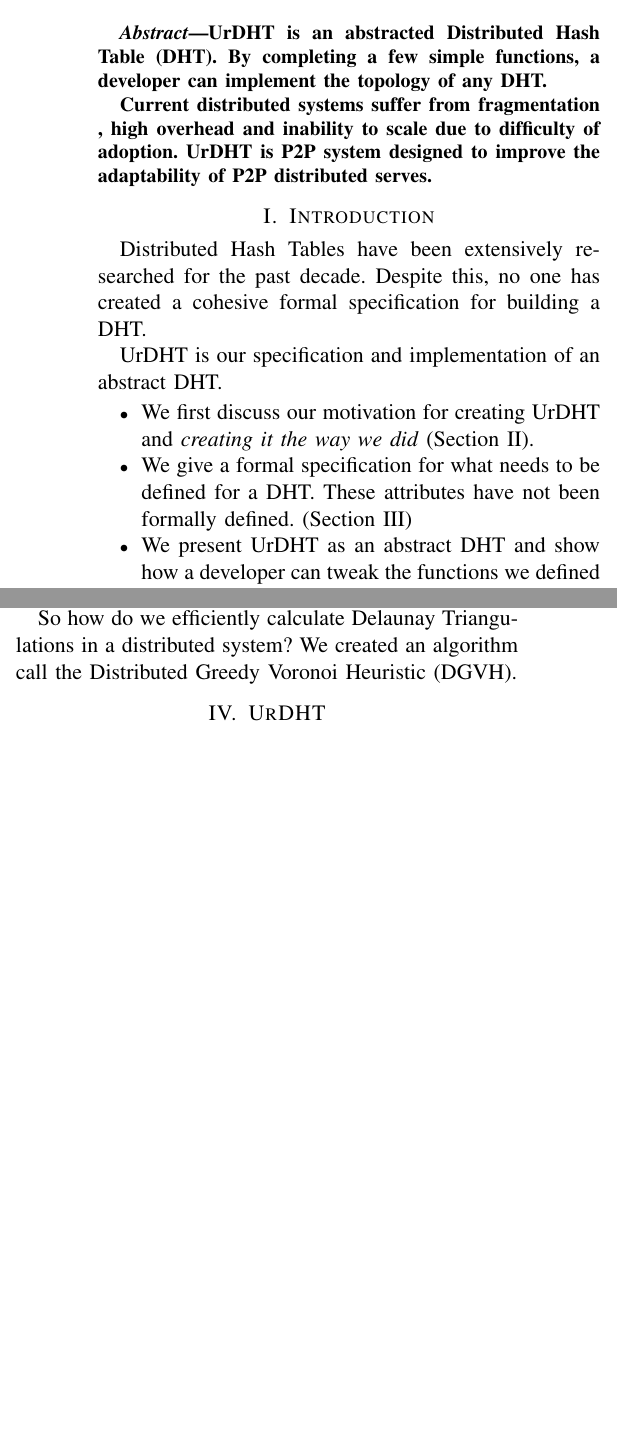
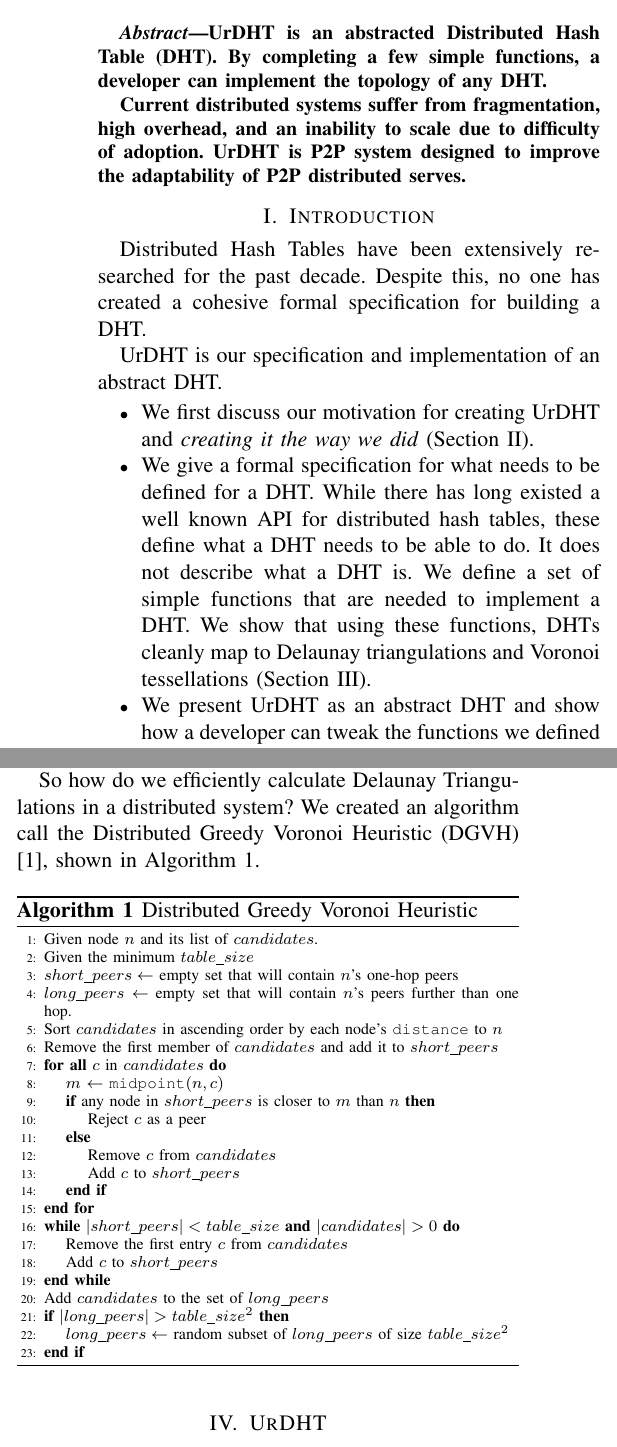
Before and after one commit to UrDHT/DevelopmentPlan, a LaTeX paper (whitepaper.tex): two parts of the columns of pages 1 and 2 of 2 before the commit and two parts of the columns of pages 1 and 2 of 3 after it, joined at a grey line, cut so that both start at the same text, the shorter picture padded with empty space. Compiled offline with pdfLaTeX.

Commit message:
making progress on efinitions

```diff
--- a/whitepaper.tex
+++ b/whitepaper.tex
@@ -5,6 +5,13 @@
 \usepackage{amsfonts}
 \usepackage{amssymb}
 \usepackage{graphicx}
+
+
+\usepackage{subcaption}
+%\usepackage{subfig} % make it possible to include more than one captioned figure/table in a single float
+\usepackage{algorithm}
+\usepackage{algorithmic}
+\usepackage[font=small]{caption}
 
 \title{UrDHT: A Unified Model for Distributed Hash Tables}
 
@@ -22,18 +29,20 @@
 
 \begin{document}
 \maketitle
-%TODO:  Actual number of functions
+%TODO Actual number of functions
 \begin{abstract}
 	UrDHT is an abstracted Distributed Hash Table (DHT).
 	By completing a few simple functions, a developer can implement the topology of any DHT.
 
-	Current distributed systems suffer  from fragmentation , high overhead and inability to scale due to difficulty of adoption.
+	Current distributed systems suffer from fragmentation, high overhead, and an inability to scale due to difficulty of adoption.
 	UrDHT is P2P system designed to improve the adaptability of P2P distributed serves.
 \end{abstract}
 
 \section{Introduction}
 
 Distributed Hash Tables have been extensively researched for the past decade.
+%What is a DHT
+% Mention the DHT API
 Despite this, no one has created a cohesive formal specification for building a DHT. % or something
 
 
@@ -44,7 +53,10 @@ UrDHT is our specification and implementation of an abstract DHT.
 \begin{itemize}
 	\item We first discuss our motivation for creating UrDHT and \textit{creating it the way we did}  (Section \ref{sec:motivation}).
 	\item We give a formal specification for what needs to be defined for a DHT.
-	These attributes have not been formally defined. (Section \ref{sec:define})
+	While there has long existed a well known API for distributed hash tables, these define what a DHT needs to be able to do.
+	It does not describe what a DHT is.
+	We define a set of simple functions that are needed to implement a DHT.
+	We show that using these functions, DHTs cleanly map to Delaunay triangulations and Voronoi tessellations (Section \ref{sec:define}).
 	\item We present UrDHT as an abstract DHT and show how a developer can tweak the functions we defined to create new DHT topologies.
 	We show how to reproduce the topology of Chord and Kademlia using UrDHT, which we call UrChord and UrKademlia.
 	\item We conduct experiments showing that UrChord sufficiently approximates a correct implementation of Chord.
@@ -125,10 +144,44 @@ With the following components of a DHT defined above we can now show the relatio
 We can map a nodes ID to a point in a space, the range of keys a node is responsible for to that nodes Voronoi region, and the set of short peers to the Delaunay triangulation.
 Thus, if we can calculate the Delaunay triangulation between nodes in a DHT, we have a generalized means of created the overlay network.
 
+
 So how do we efficiently calculate Delaunay Triangulations in a distributed system?
-We created an algorithm call the Distributed Greedy Voronoi Heuristic (DGVH).
+We created an algorithm call the Distributed Greedy Voronoi Heuristic (DGVH) \cite{dgvh}, shown in Algorithm \ref{alg:dgvh}.
 
-%TODO LONG PEERS DEFINE THE SPACE TOO IN URDHT  HOW DOES THAT CHANGE IN CHORD?
+
+\begin{algorithm} % make smaller
+	\caption{Distributed Greedy Voronoi Heuristic}
+	\label{alg:dgvh}
+	\algsetup{linenosize=\tiny}
+	\scriptsize
+	\begin{algorithmic}[1]  % the numberis how many lines
+		\STATE Given node $n$ and its list of $candidates$.
+		\STATE Given the minimum $table\_size$
+		\STATE $short\_peers \leftarrow$ empty set that will contain $n$'s one-hop peers
+		\STATE $long\_peers \leftarrow$ empty set that will contain $n$'s peers further than one hop.
+		\STATE Sort $candidates$ in ascending order by each node's \texttt{distance} to $n$
+		\STATE Remove the first member of $candidates$ and add it to $short\_peers$
+		\FORALL{$c$ in $candidates$}
+			\STATE $m$ $ \leftarrow $ \texttt{midpoint}$( n, c )$
+			\IF{any node in $short\_peers$ is closer to $m$ than $n$}
+				\STATE Reject $c$ as a peer
+			\ELSE
+				\STATE Remove $c$ from $candidates$
+				\STATE Add $c$ to $short\_peers$
+			\ENDIF
+		\ENDFOR
+		\WHILE{$|short\_peers| < table\_size$ \AND $|candidates| >0$}
+			\STATE Remove the first entry $c$ from $candidates$
+			\STATE Add $c$ to $short\_peers$
+		\ENDWHILE
+		\STATE Add $candidates$ to the set of $long\_peers$
+		\IF{$|long\_peers| > table\_size^2$}
+			\STATE $long\_peers \leftarrow$ random subset of $long\_peers$ of size $table\_size^2$
+		\ENDIF
+	\end{algorithmic}
+\end{algorithm}
+%TODO We should change how to handle long peers, make it a generalizable function
+%TODO Can we generalize further?
 
 \section{UrDHT}
 \label{sec:urdht}
```
Also changed, not shown: whitepaper.pdf, whitepaper.tex (9 more changed lines).
